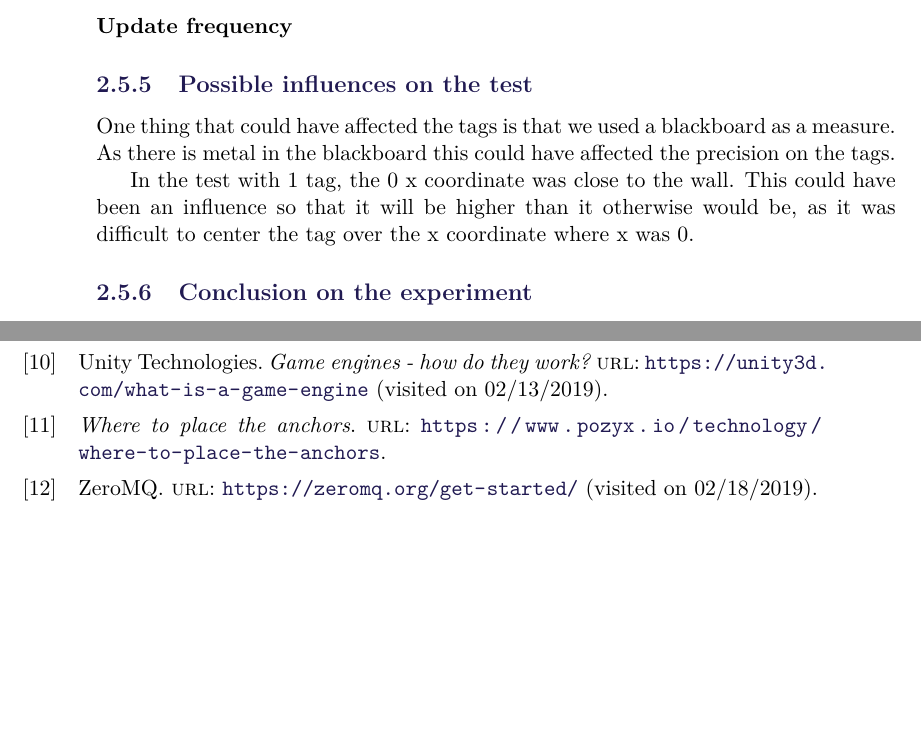
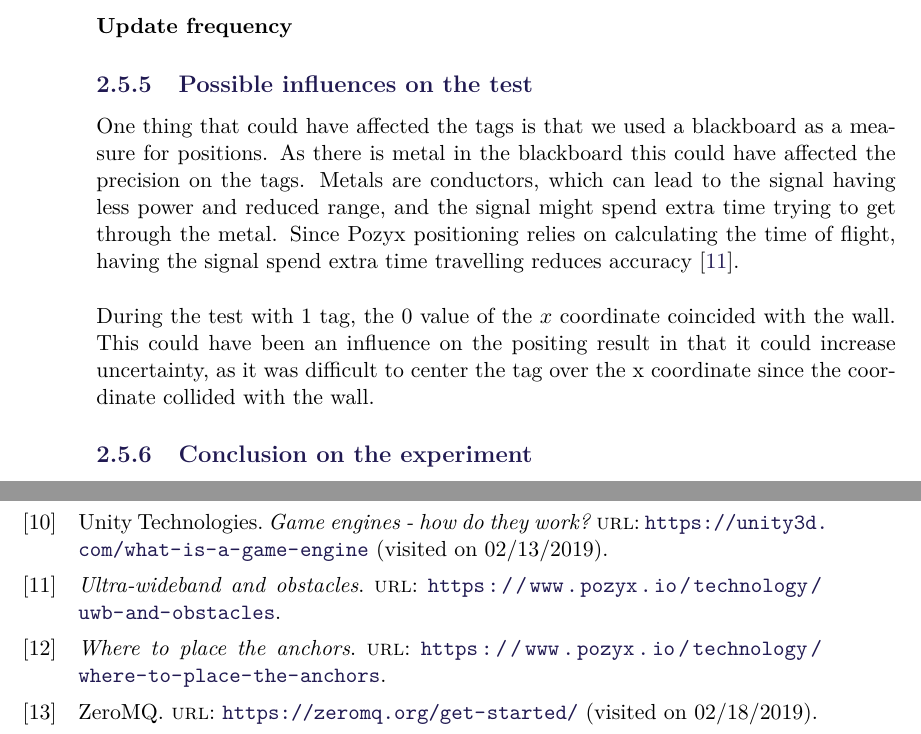
Before and after one commit to SW8-Bajs/report, a LaTeX thesis (master.tex, which reads sections/sprint-1/experiment.tex): two parts of pages 22 and 35 of 41, joined at a grey line, cut so that both start at the same text, the shorter picture padded with empty space. Compiled offline with pdfLaTeX.

Commit message:
lil more

```diff
--- a/sections/sprint-1/experiment.tex
+++ b/sections/sprint-1/experiment.tex
@@ -52,10 +52,12 @@ A few times there were no updates in a 2 seconds time spand.
 \paragraph{Update frequency}
 
 \subsection{Possible influences on the test}
-One thing that could have affected the tags is that we used a blackboard as a measure.
+One thing that could have affected the tags is that we used a blackboard as a measure for positions.
 As there is metal in the blackboard this could have affected the precision on the tags.
-
-In the test with 1 tag, the 0 x coordinate was close to the wall.
-This could have been an influence so that it will be higher than it otherwise would be, as it was difficult to center the tag over the x coordinate where x was 0.
+Metals are conductors, which can lead to the signal having less power and reduced range, and the signal might spend extra time trying to get through the metal.
+Since Pozyx positioning relies on calculating the time of flight, having the signal spend extra time travelling reduces accuracy \cite{pozyx-UWBObstacles}.
+\\\\
+During the test with 1 tag, the 0 value of the $x$ coordinate coincided with the wall.
+This could have been an influence on the positing result in that it could increase uncertainty, as it was difficult to center the tag over the x coordinate since the coordinate collided with the wall.
 
 \subsection{Conclusion on the experiment}
```
Also changed, not shown: bib/mybib.bib (+6 -0 lines).
